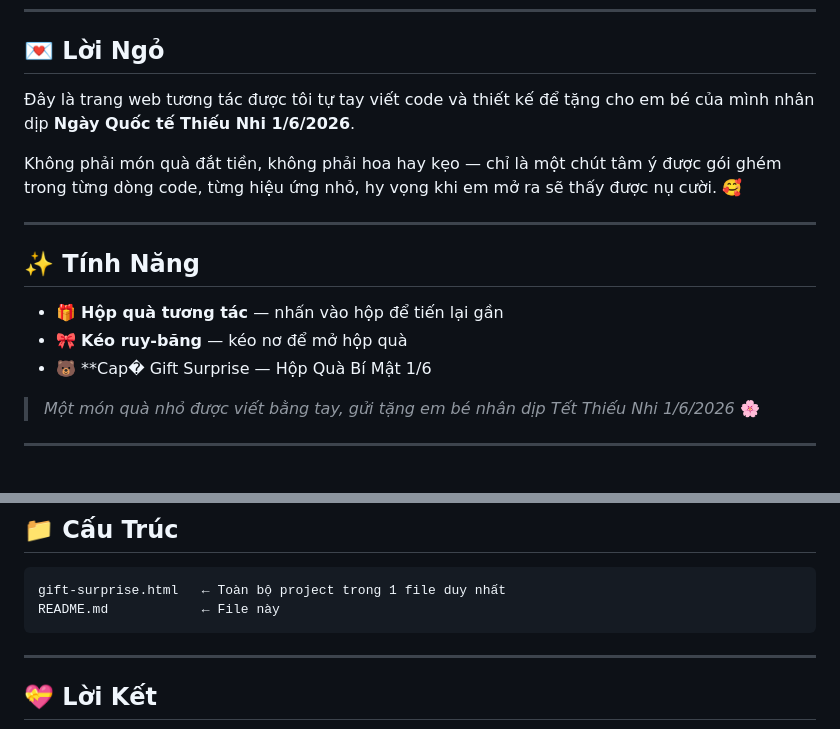
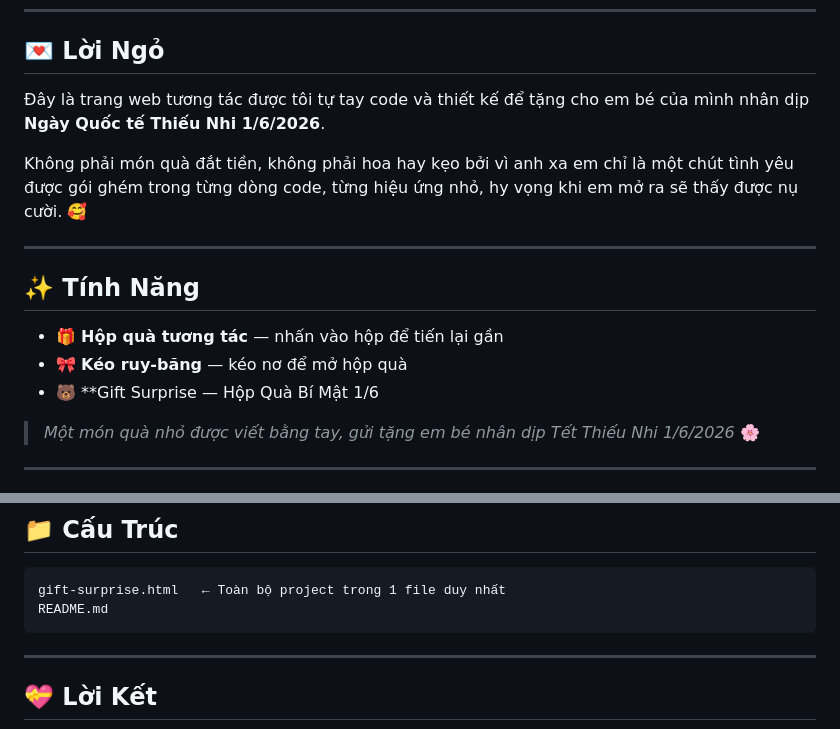
Before and after one commit to TienPhus/giftbox-1-6, a Markdown page: README.md, 2 parts joined by grey strips. Rendered like a GitHub page.

````diff
--- a/README.md
+++ b/README.md
@@ -6,9 +6,9 @@
 
 ## 💌 Lời Ngỏ
 
-Đây là trang web tương tác được tôi tự tay viết code và thiết kế để tặng cho em bé của mình nhân dịp **Ngày Quốc tế Thiếu Nhi 1/6/2026**.
+Đây là trang web tương tác được tôi tự tay code và thiết kế để tặng cho em bé của mình nhân dịp **Ngày Quốc tế Thiếu Nhi 1/6/2026**.
 
-Không phải món quà đắt tiền, không phải hoa hay kẹo — chỉ là một chút tâm ý được gói ghém trong từng dòng code, từng hiệu ứng nhỏ, hy vọng khi em mở ra sẽ thấy được nụ cười. 🥰
+Không phải món quà đắt tiền, không phải hoa hay kẹo bởi vì anh xa em chỉ là một chút tình yêu được gói ghém trong từng dòng code, từng hiệu ứng nhỏ, hy vọng khi em mở ra sẽ thấy được nụ cười. 🥰
 
 ---
 
@@ -16,7 +16,7 @@ Không phải món quà đắt tiền, không phải hoa hay kẹo — chỉ là
 
 - 🎁 **Hộp quà tương tác** — nhấn vào hộp để tiến lại gần
 - 🎀 **Kéo ruy-băng** — kéo nơ để mở hộp quà
-- 🐻 **Cap� Gift Surprise — Hộp Quà Bí Mật 1/6
+- 🐻 **Gift Surprise — Hộp Quà Bí Mật 1/6
 
 > *Một món quà nhỏ được viết bằng tay, gửi tặng em bé nhân dịp Tết Thiếu Nhi 1/6/2026* 🌸
 
@@ -70,7 +70,7 @@ Hoặc deploy lên **Netlify Drop** trong 30 giây:
 
 ```
 gift-surprise.html   ← Toàn bộ project trong 1 file duy nhất
-README.md            ← File này
+README.md
 ```
 
 ---
````
